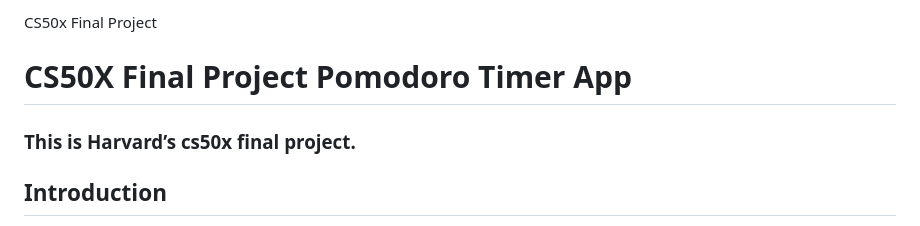
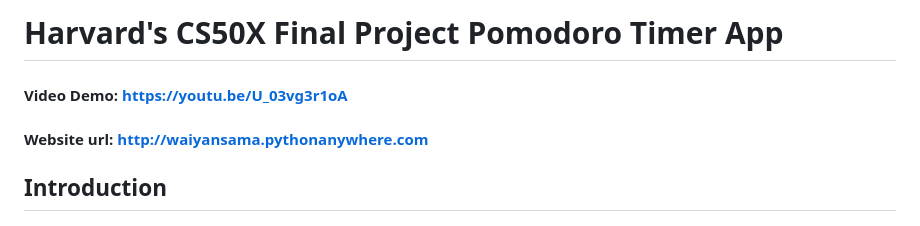
Before and after one commit to waiyansama/cs50x-final-project, a Markdown page: README.md, the part around the change. GitHub-like rendering.

Commit message:
Added video and website url to README.md

```diff
--- a/README.md
+++ b/README.md
@@ -1,8 +1,8 @@
-CS50x Final Project
+# Harvard's CS50X Final Project Pomodoro Timer App
 
-# CS50X Final Project Pomodoro Timer App
+#### Video Demo: https://youtu.be/U_03vg3r1oA
 
-### This is Harvard’s cs50x final project.
+#### Website url: http://waiyansama.pythonanywhere.com
 
 ## Introduction
 
```
